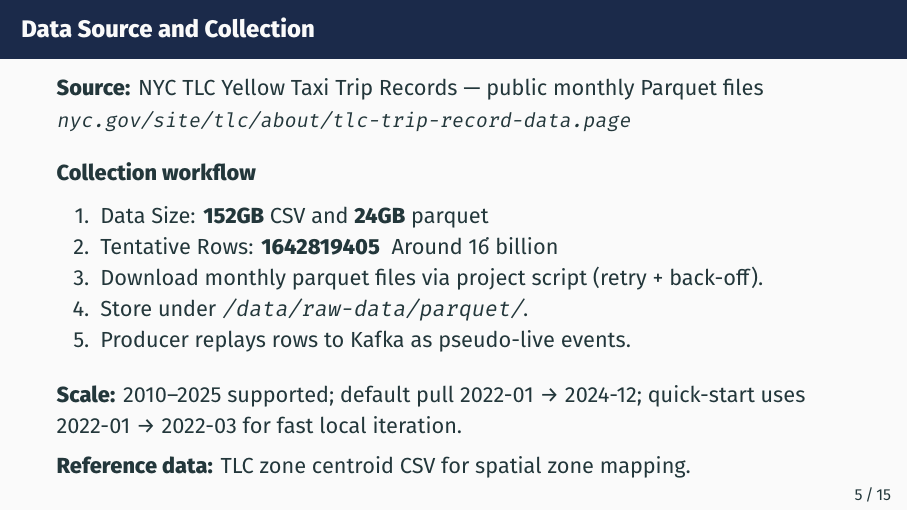
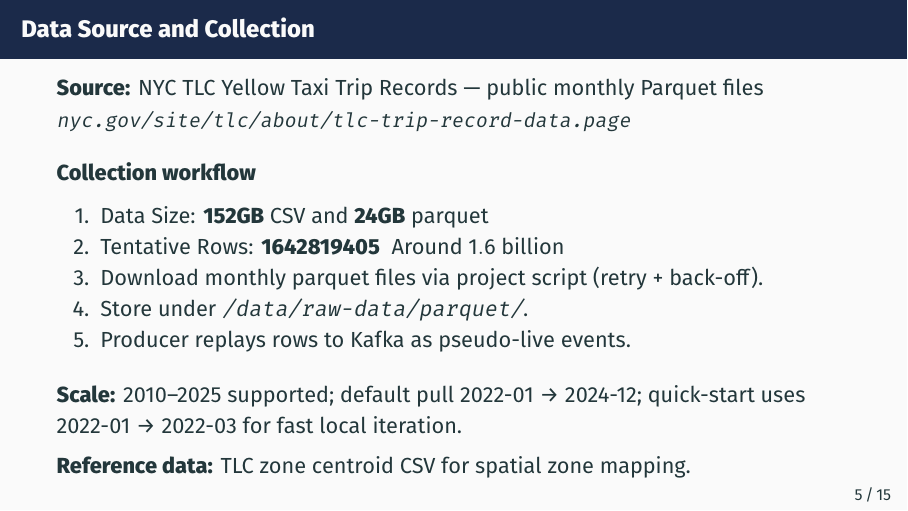
Before and after one commit to dhunganabibek/StreamCab, LaTeX slides (reports/streamcab_presentation.tex): page 8 of 21. Compiled offline with XeLaTeX.

Commit message:
chores: type in slides fixed

```diff
--- a/reports/streamcab_presentation.tex
+++ b/reports/streamcab_presentation.tex
@@ -102,7 +102,7 @@ to live dashboard — that runs reproducibly on a single machine.
 \textbf{Collection workflow}
 \begin{enumerate}
   \item Data Size:  \textbf{152GB} CSV and \textbf{24GB} parquet
-  \item Tentative Rows: \textbf{1642819405} \-  Around 1\.6 billion
+  \item Tentative Rows: \textbf{1642819405} \-  Around $1.6$ billion
   \item Download monthly parquet files via project script (retry + back-off).
   \item Store under \texttt{/data/raw-data/parquet/}.
   \item Producer replays rows to Kafka as pseudo-live events.
```
Also changed, not shown: reports/streamcab_presentation.pdf.
